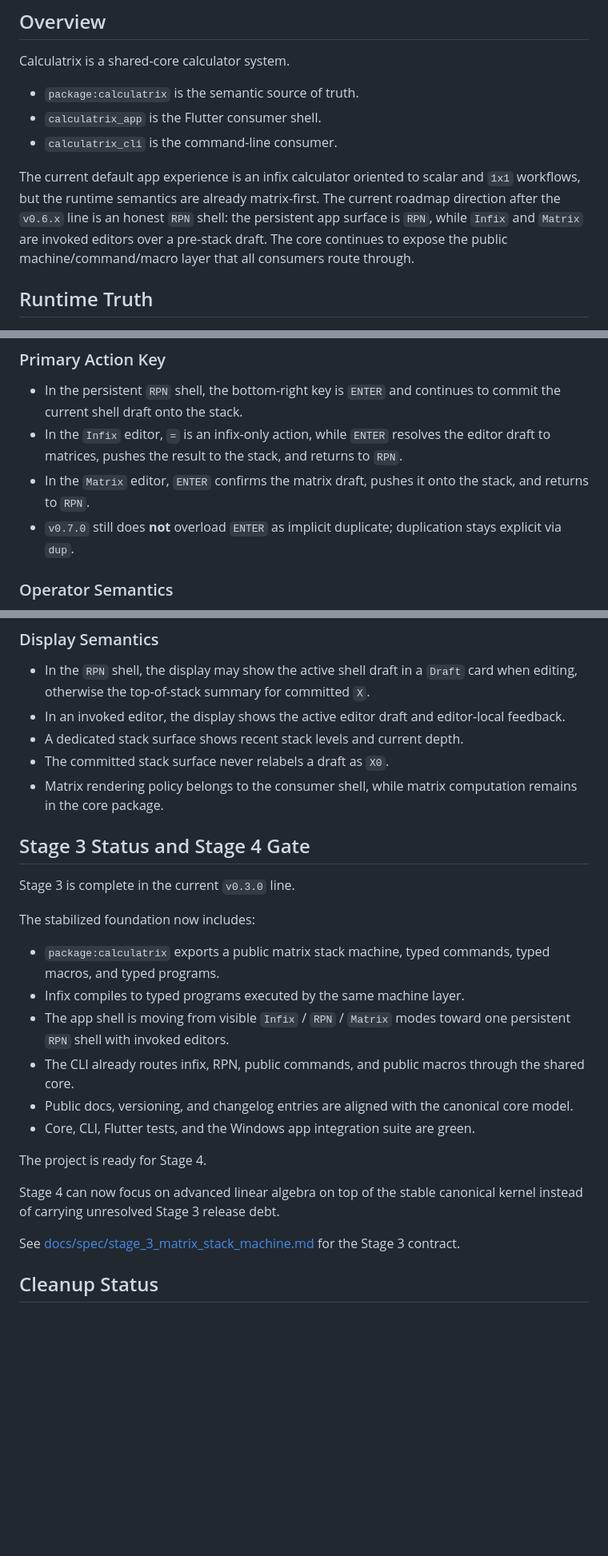
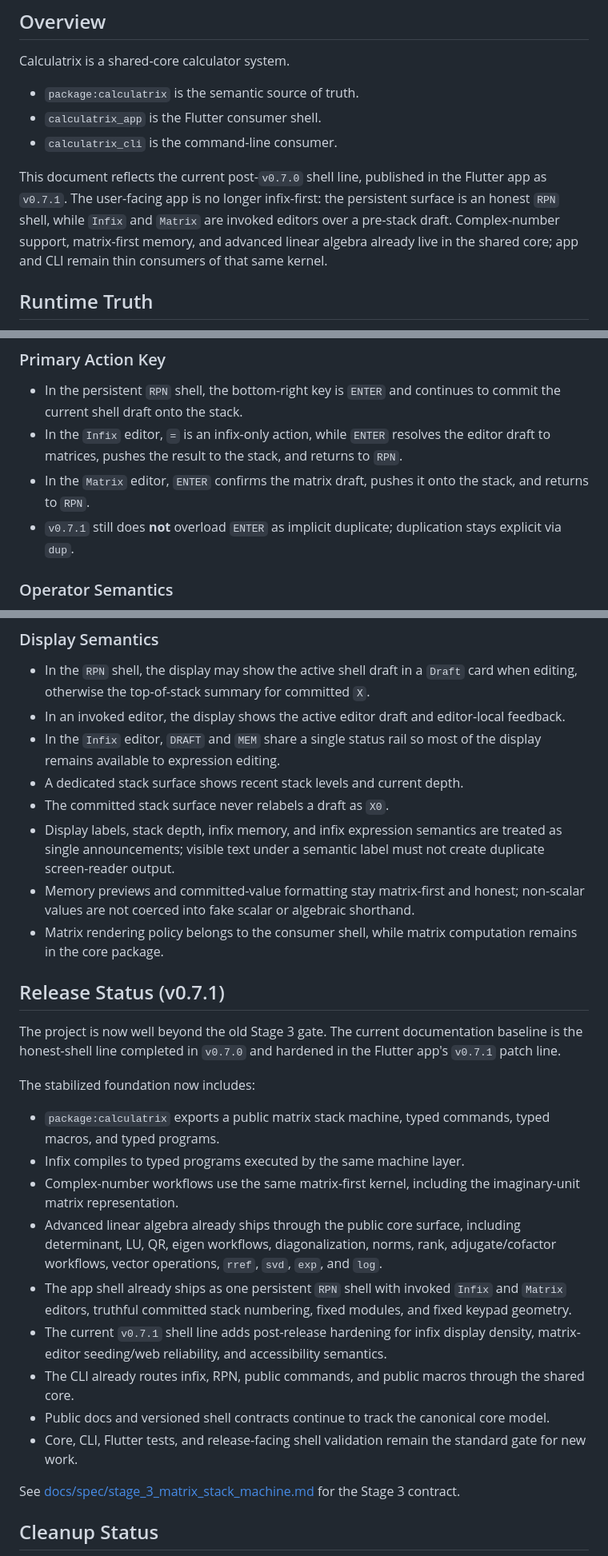
Before and after one commit to ccisnedev/calculatrix, a Markdown page: docs/architecture.md, 3 parts joined by grey strips. Shown at 80% size. Rendered like a GitHub page; blank space fills up the shorter version.

Commit message:
docs: align roadmap and architecture with 0.7.1

```diff
--- a/docs/architecture.md
+++ b/docs/architecture.md
@@ -8,12 +8,12 @@ Calculatrix is a shared-core calculator system.
 - `calculatrix_app` is the Flutter consumer shell.
 - `calculatrix_cli` is the command-line consumer.
 
-The current default app experience is an infix calculator oriented to scalar
-and `1x1` workflows, but the runtime semantics are already matrix-first. The
-current roadmap direction after the `v0.6.x` line is an honest `RPN` shell:
-the persistent app surface is `RPN`, while `Infix` and `Matrix` are invoked
-editors over a pre-stack draft. The core continues to expose the public
-machine/command/macro layer that all consumers route through.
+This document reflects the current post-`v0.7.0` shell line, published in the
+Flutter app as `v0.7.1`. The user-facing app is no longer infix-first: the
+persistent surface is an honest `RPN` shell, while `Infix` and `Matrix` are
+invoked editors over a pre-stack draft. Complex-number support, matrix-first
+memory, and advanced linear algebra already live in the shared core; app and
+CLI remain thin consumers of that same kernel.
 
 ## Runtime Truth
 
@@ -104,7 +120,7 @@ multiple independent calculators.
 - In the persistent `RPN` shell, the bottom-right key is `ENTER` and continues to commit the current shell draft onto the stack.
 - In the `Infix` editor, `=` is an infix-only action, while `ENTER` resolves the editor draft to matrices, pushes the result to the stack, and returns to `RPN`.
 - In the `Matrix` editor, `ENTER` confirms the matrix draft, pushes it onto the stack, and returns to `RPN`.
-- `v0.7.0` still does **not** overload `ENTER` as implicit duplicate; duplication stays explicit via `dup`.
+- `v0.7.1` still does **not** overload `ENTER` as implicit duplicate; duplication stays explicit via `dup`.
 
 ### Operator Semantics
 
@@ -148,27 +164,43 @@ multiple independent calculators.
 
 - In the `RPN` shell, the display may show the active shell draft in a `Draft` card when editing, otherwise the top-of-stack summary for committed `X`.
 - In an invoked editor, the display shows the active editor draft and editor-local feedback.
+- In the `Infix` editor, `DRAFT` and `MEM` share a single status rail so most
+	of the display remains available to expression editing.
 - A dedicated stack surface shows recent stack levels and current depth.
 - The committed stack surface never relabels a draft as `X0`.
+- Display labels, stack depth, infix memory, and infix expression semantics are
+	treated as single announcements; visible text under a semantic label must not
+	create duplicate screen-reader output.
+- Memory previews and committed-value formatting stay matrix-first and honest;
+	non-scalar values are not coerced into fake scalar or algebraic shorthand.
 - Matrix rendering policy belongs to the consumer shell, while matrix computation remains in the core package.
 
-## Stage 3 Status and Stage 4 Gate
+## Release Status (v0.7.1)
 
-Stage 3 is complete in the current `v0.3.0` line.
+The project is now well beyond the old Stage 3 gate. The current documentation
+baseline is the honest-shell line completed in `v0.7.0` and hardened in the
+Flutter app's `v0.7.1` patch line.
 
 The stabilized foundation now includes:
 
 - `package:calculatrix` exports a public matrix stack machine, typed commands, typed macros, and typed programs.
 - Infix compiles to typed programs executed by the same machine layer.
-- The app shell is moving from visible `Infix` / `RPN` / `Matrix` modes toward one persistent `RPN` shell with invoked editors.
+- Complex-number workflows use the same matrix-first kernel, including the
+	imaginary-unit matrix representation.
+- Advanced linear algebra already ships through the public core surface,
+	including determinant, LU, QR, eigen workflows, diagonalization, norms,
+	rank, adjugate/cofactor workflows, vector operations, `rref`, `svd`, `exp`,
+	and `log`.
+- The app shell already ships as one persistent `RPN` shell with invoked
+	`Infix` and `Matrix` editors, truthful committed stack numbering, fixed
+	modules, and fixed keypad geometry.
+- The current `v0.7.1` shell line adds post-release hardening for infix display
+	density, matrix-editor seeding/web reliability, and accessibility semantics.
 - The CLI already routes infix, RPN, public commands, and public macros through the shared core.
-- Public docs, versioning, and changelog entries are aligned with the canonical core model.
-- Core, CLI, Flutter tests, and the Windows app integration suite are green.
-
-The project is ready for Stage 4.
-
-Stage 4 can now focus on advanced linear algebra on top of the stable canonical
-kernel instead of carrying unresolved Stage 3 release debt.
+- Public docs and versioned shell contracts continue to track the canonical
+	core model.
+- Core, CLI, Flutter tests, and release-facing shell validation remain the
+	standard gate for new work.
 
 See [docs/spec/stage_3_matrix_stack_machine.md](docs/spec/stage_3_matrix_stack_machine.md) for the Stage 3 contract.
 
```
Also changed, not shown: other parts of docs/architecture.md (+20 -4 lines), docs/roadmap.md (+32 -3 lines).
